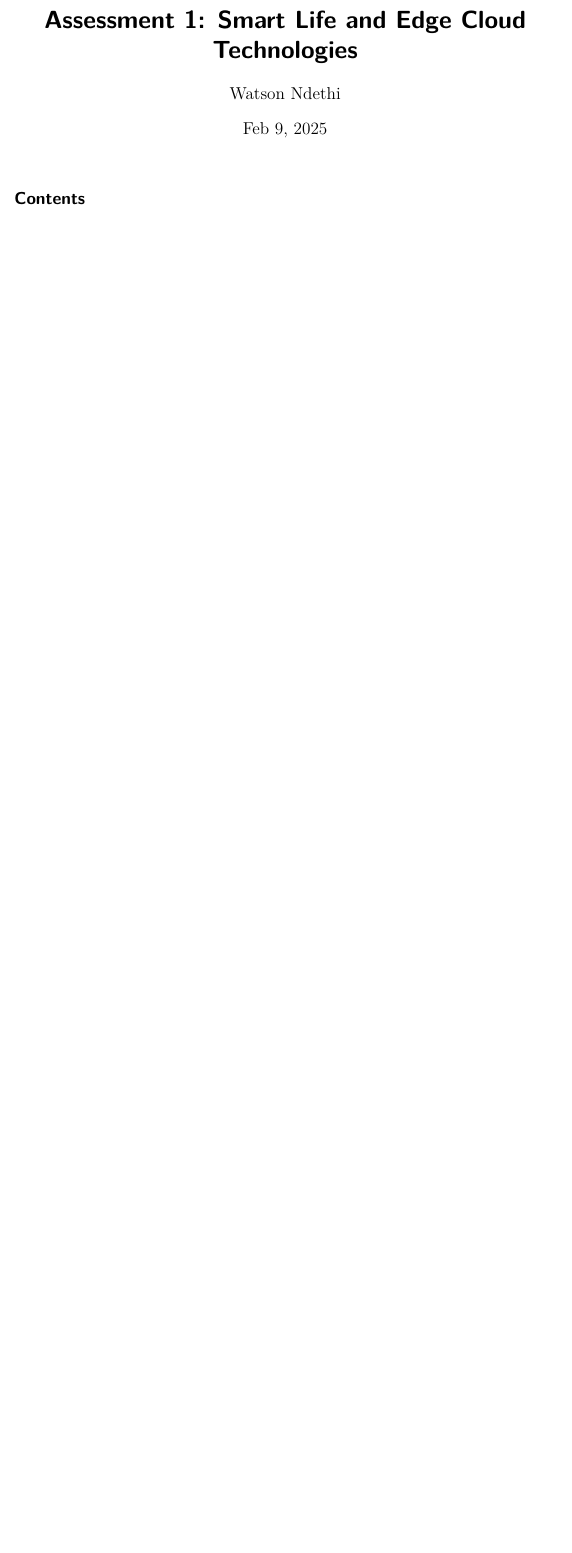
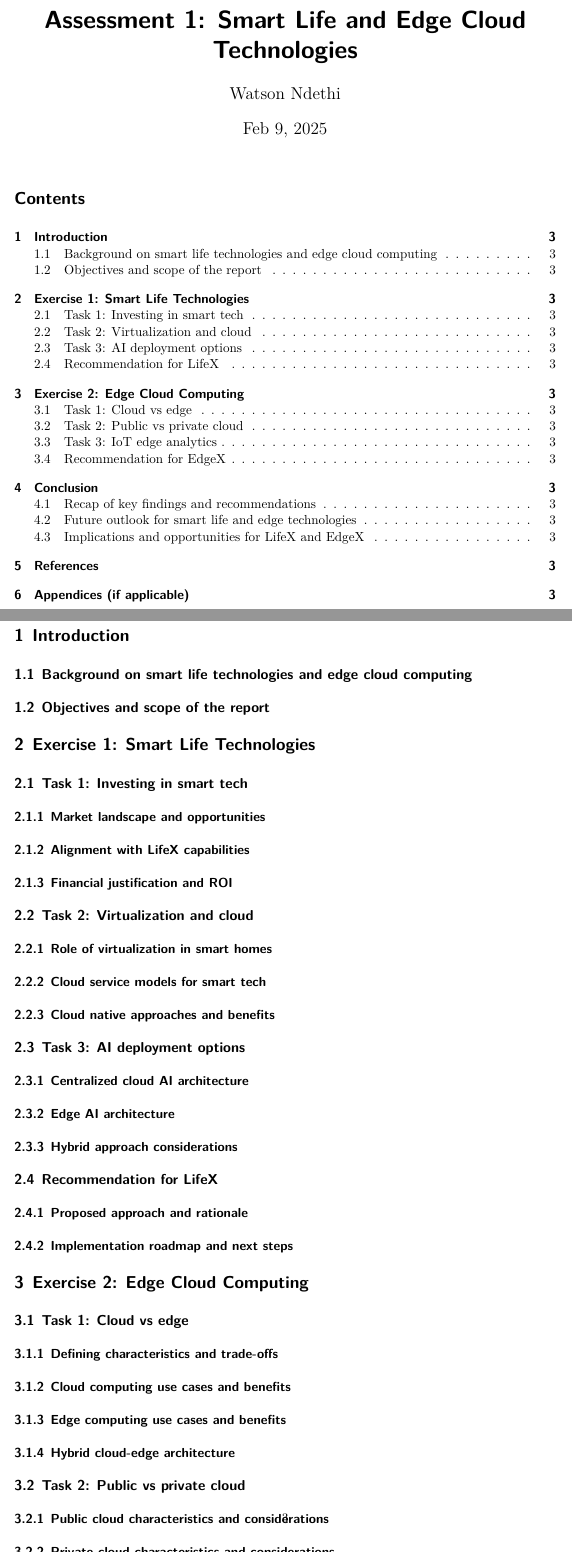
Before and after one commit to ndethi/opit-rai203-t2, a Quarto document (rai-8004-iot/assessment1-smartLifeEdgeCloudTechnologies.qmd): part of the page before the commit and two parts of pages 1 and 3 of 3 after it, the two joined at a grey line, cut so that both start at the same text, the shorter picture padded with empty space. Rendered offline with R 4.5, knitr and Pandoc in place of Quarto, then LaTeX, with nearby package versions.

Commit message:
feat(assessment1...qmd): use Gemini 2.0 Flash(Preview) to generate markdown layout of assessment
original prompt generate in Claude Sonnet

```diff
--- a/rai-8004-iot/assessment1-smartLifeEdgeCloudTechnologies.qmd
+++ b/rai-8004-iot/assessment1-smartLifeEdgeCloudTechnologies.qmd
@@ -9 +11,85 @@ format:
 ---
+
+# Introduction
+
+## Background on smart life technologies and edge cloud computing
+
+## Objectives and scope of the report
+
+# Exercise 1: Smart Life Technologies
+
+## Task 1: Investing in smart tech
+
+### Market landscape and opportunities
+
+### Alignment with LifeX capabilities
+
+### Financial justification and ROI
+
+## Task 2: Virtualization and cloud
+
+### Role of virtualization in smart homes
+
+### Cloud service models for smart tech
+
+### Cloud native approaches and benefits
+
+## Task 3: AI deployment options
+
+### Centralized cloud AI architecture
+
+### Edge AI architecture
+
+### Hybrid approach considerations
+
+## Recommendation for LifeX
+
+### Proposed approach and rationale
+
+### Implementation roadmap and next steps
+
+# Exercise 2: Edge Cloud Computing
+
+## Task 1: Cloud vs edge
+
+### Defining characteristics and trade-offs
+
+### Cloud computing use cases and benefits
+
+### Edge computing use cases and benefits
+
+### Hybrid cloud-edge architecture
+
+## Task 2: Public vs private cloud
+
+### Public cloud characteristics and considerations
+
+### Private cloud characteristics and considerations
+
+### EdgeX requirements and strategic fit
+
+## Task 3: IoT edge analytics
+
+### IoT data lifecycle and edge analytics
+
+### Edge analytics use cases and benefits
+
+### Challenges and considerations for adoption
+
+## Recommendation for EdgeX
+
+### Priority industries and use cases
+
+### Phased adoption plan and success metrics
+
+# Conclusion
+
+## Recap of key findings and recommendations
+
+## Future outlook for smart life and edge technologies
+
+## Implications and opportunities for LifeX and EdgeX
+
+# References
+
+# Appendices (if applicable)
```
Also changed, not shown: rai-8004-iot/assessment1-smartLifeEdgeCloudTechnologies.qmd (2 more changed lines).
